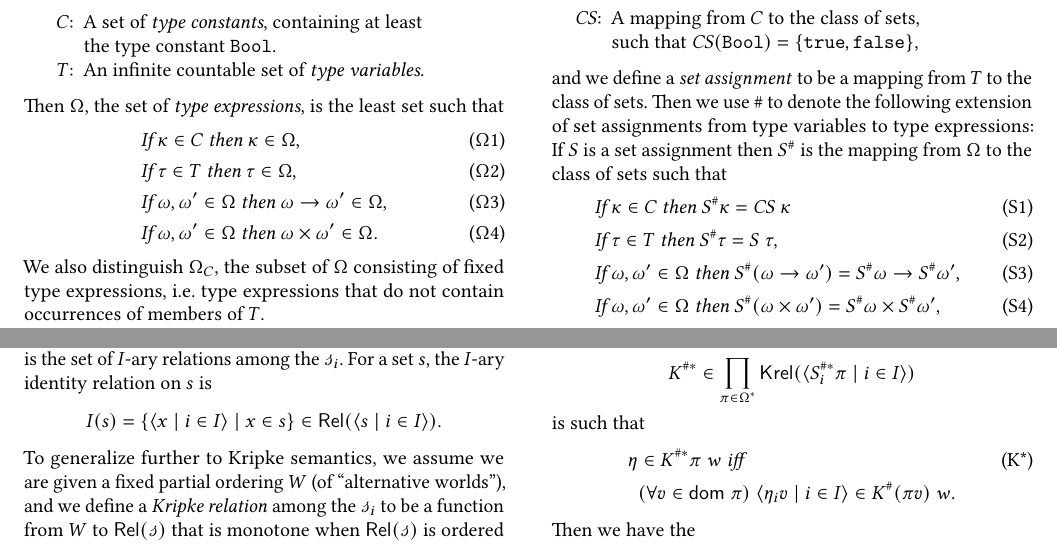
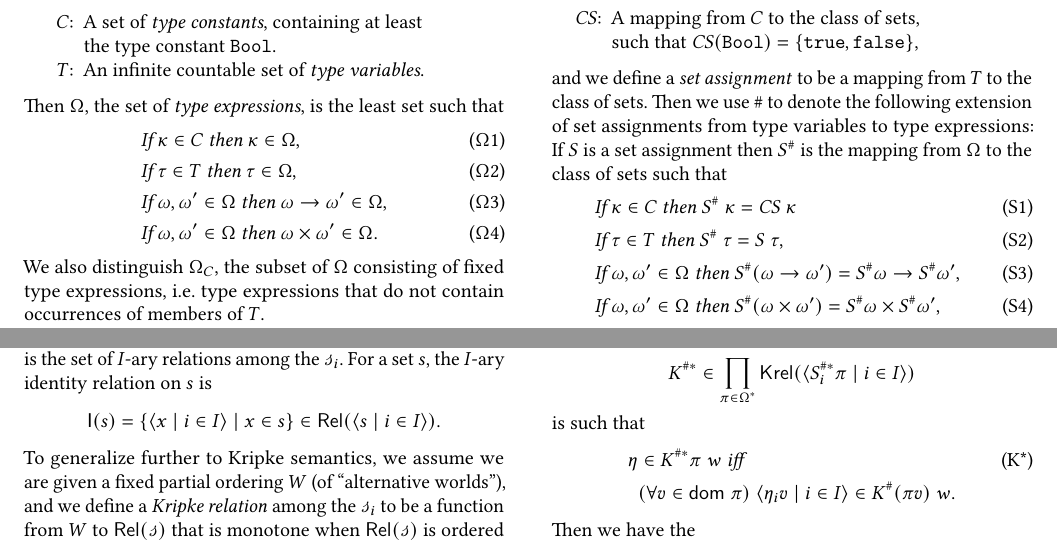
Before and after one commit to ionathanch/parapoly, a LaTeX paper (main.tex): two parts of pages 2 and 9 of 11, joined at a grey line, cut so that both start at the same text. The pictures show the PDF file main.pdf that the author committed with the source.

Commit message:
Fix some formatting errors

```diff
--- a/main.tex
+++ b/main.tex
@@ -64,6 +56,12 @@
 \newcommand{\SET}{\mathsf{SET}}
 \newcommand{\para}{\mathsf{parametric}}
 \newcommand{\Krel}{\mathsf{Krel}}
+
+% if this is typeset as a metaobject, should C, T, V, K_\omega be too?
+% for now, typeset them like other metavariables
+\newcommand{\CS}{\mathit{CS}}
+\newcommand{\IA}{\mathit{IA}}
+\newcommand{\IK}{\mathit{IK}}
 
 % some script metavariables for convenience
 \newcommand{\scrs}{\mathscr{s}}
@@ -282,9 +280,9 @@ If $S$ is a set assignment then $S^\#$ is the mapping from $\Omega$ to the class
 %
 \begin{align}
   \tag{S1}
-  &\textit{If } \kappa \in C \textit{ then } S^\# \kappa = \CS \; \kappa \\
+  &\textit{If } \kappa \in C \textit{ then } S^\# \; \kappa = \CS \; \kappa \\
   \tag{S2}
-  &\textit{If } \tau \in T \textit{ then } S^\# \tau = S \; \tau, \\
+  &\textit{If } \tau \in T \textit{ then } S^\# \; \tau = S \; \tau, \\
   \tag{S3}
   &\textit{If } \omega, \omega' \in \Omega \textit{ then } S^\# (\omega \to \omega') = S^\# \omega \to S^\# \omega', \\
   \tag{S4}\label{S4}
@@ -1054,7 +1052,7 @@ is the set of $I$-ary relations among the $\scrs_i$.
 For a set $s$, the $I$-ary identity relation on $s$ is
 %
 \begin{equation*}
-  I(s) = \set{\pair{x \mid i \in I} \mid x \in s} \in \Rel(\pair{s \mid i \in I}).
+  \Id(s) = \set{\pair{x \mid i \in I} \mid x \in s} \in \Rel(\pair{s \mid i \in I}).
 \end{equation*}
 %
 To generalize further to Kripke semantics, we assume we are given a fixed partial ordering $W$ (of ``alternative worlds''), and we define a \emph{Kripke relation} among the $\scrs_i$ to be a function from $W$ to $\Rel(\scrs)$ that is monotone when $\Rel(\scrs)$ is ordered by inclusion. Thus
```
Also changed, not shown: main.pdf, main.tex (8 more changed lines).
